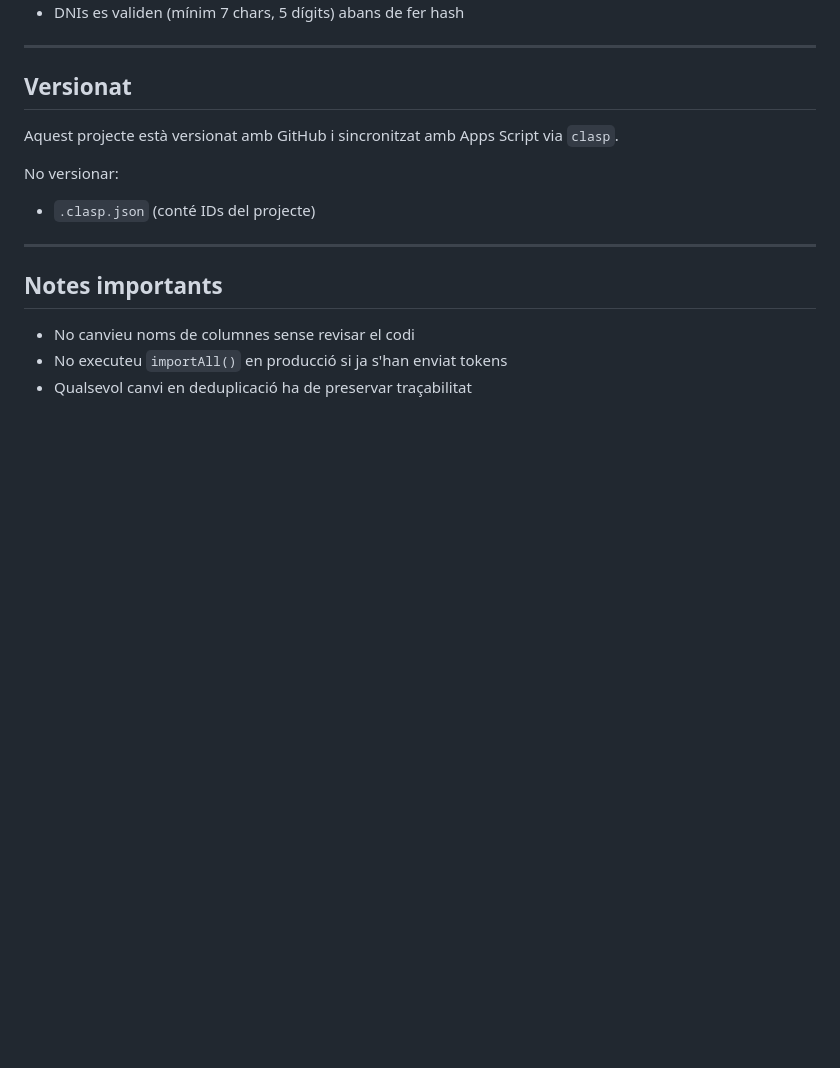
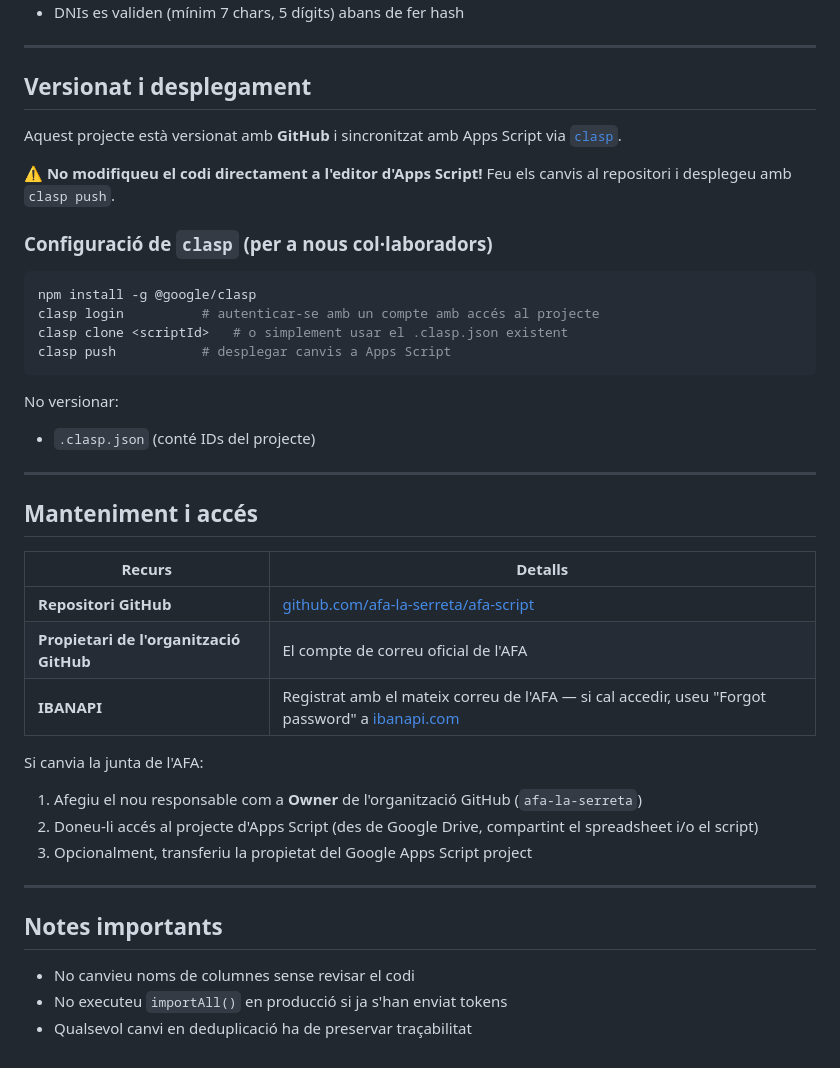
Before and after one commit to afa-la-serreta/afa-script, a Markdown page: README.md, the part around the change. GitHub-like rendering; blank space fills up the shorter version.

Commit message:
Add clasp setup guide and maintenance/handover section to README

````diff
--- a/README.md
+++ b/README.md
@@ -177,12 +177,39 @@ El BIC es deriva automàticament a partir del codi d'entitat de l'IBAN (posicion
 
 ---
 
-## Versionat
+## Versionat i desplegament
 
-Aquest projecte està versionat amb GitHub i sincronitzat amb Apps Script via `clasp`.
+Aquest projecte està versionat amb **GitHub** i sincronitzat amb Apps Script via [`clasp`](https://github.com/google/clasp).
+
+**⚠️ No modifiqueu el codi directament a l'editor d'Apps Script!**
+Feu els canvis al repositori i desplegeu amb `clasp push`.
+
+### Configuració de `clasp` (per a nous col·laboradors)
+
+```bash
+npm install -g @google/clasp
+clasp login          # autenticar-se amb un compte amb accés al projecte
+clasp clone <scriptId>   # o simplement usar el .clasp.json existent
+clasp push           # desplegar canvis a Apps Script
+```
 
 No versionar:
 - `.clasp.json` (conté IDs del projecte)
+
+---
+
+## Manteniment i accés
+
+| Recurs | Detalls |
+|---|---|
+| **Repositori GitHub** | [github.com/afa-la-serreta/afa-script](https://github.com/afa-la-serreta/afa-script) |
+| **Propietari de l'organització GitHub** | El compte de correu oficial de l'AFA |
+| **IBANAPI** | Registrat amb el mateix correu de l'AFA — si cal accedir, useu "Forgot password" a [ibanapi.com](https://ibanapi.com) |
+
+Si canvia la junta de l'AFA:
+1. Afegiu el nou responsable com a **Owner** de l'organització GitHub (`afa-la-serreta`)
+2. Doneu-li accés al projecte d'Apps Script (des de Google Drive, compartint el spreadsheet i/o el script)
+3. Opcionalment, transferiu la propietat del Google Apps Script project
 
 ---
 
````
